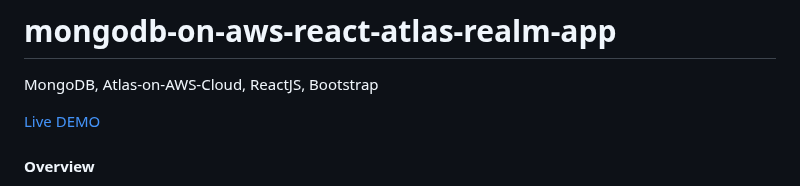
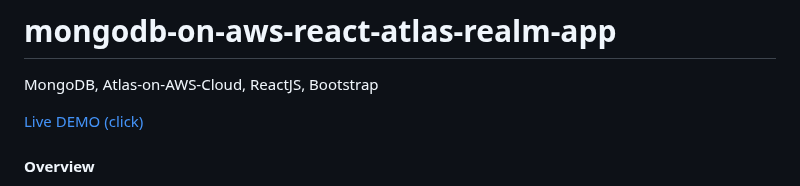
Before and after one commit to viki3d/mongodb-on-aws-react-atlas-realm-app, a Markdown page: README.md, the part around the change. GitHub-like rendering.

```diff
--- a/README.md
+++ b/README.md
@@ -1,7 +1,7 @@
 # mongodb-on-aws-react-atlas-realm-app
 MongoDB, Atlas-on-AWS-Cloud, ReactJS, Bootstrap
 
-[Live DEMO](http://viki3d.com/demos/vibookstore)
+[Live DEMO (click)](http://viki3d.com/demos/vibookstore)
 
 ####  Overview
 This is a virtual bookstore, powered with the technologies, described above. Here is a general arcitectural view:
```
